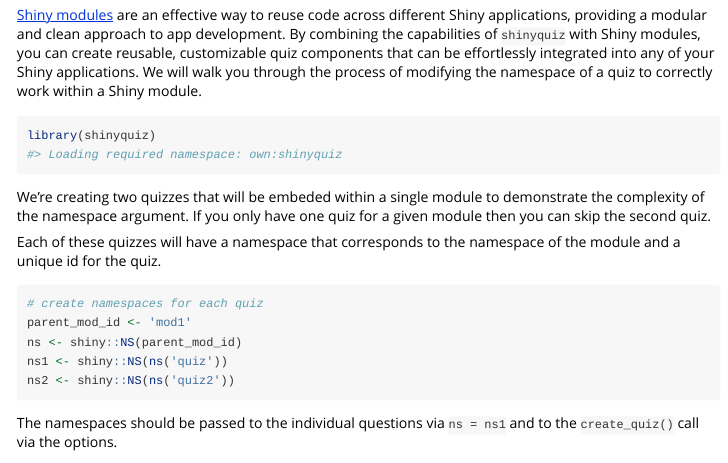
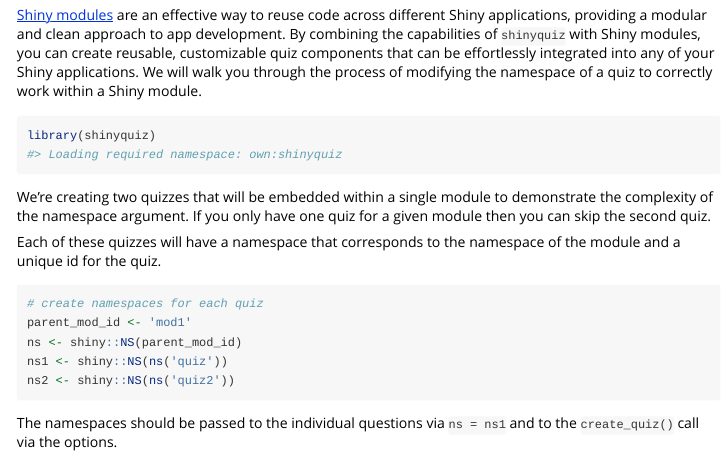
Before and after one commit to priism-center/shinyquiz, an R Markdown document (vignettes/nested_modules.Rmd): the page in a window 1100 px wide, from 70 px down. Rendered offline with R 4.5, knitr and Pandoc, with nearby package versions; some code elsewhere in the file could not run offline.

Commit message:
Fixed typo

````diff
--- a/vignettes/nested_modules.Rmd
+++ b/vignettes/nested_modules.Rmd
@@ -26,7 +26,7 @@ We will walk you through the process of modifying the namespace of a quiz to cor
 library(shinyquiz)
 ```
 
-We're creating two quizzes that will be embeded within a single module to demonstrate the complexity of the namespace argument. If you only have one quiz for a given module then you can skip the second quiz.
+We're creating two quizzes that will be embedded within a single module to demonstrate the complexity of the namespace argument. If you only have one quiz for a given module then you can skip the second quiz.
 
 Each of these quizzes will have a namespace that corresponds to the namespace of the module and a unique id for the quiz.
 
````
